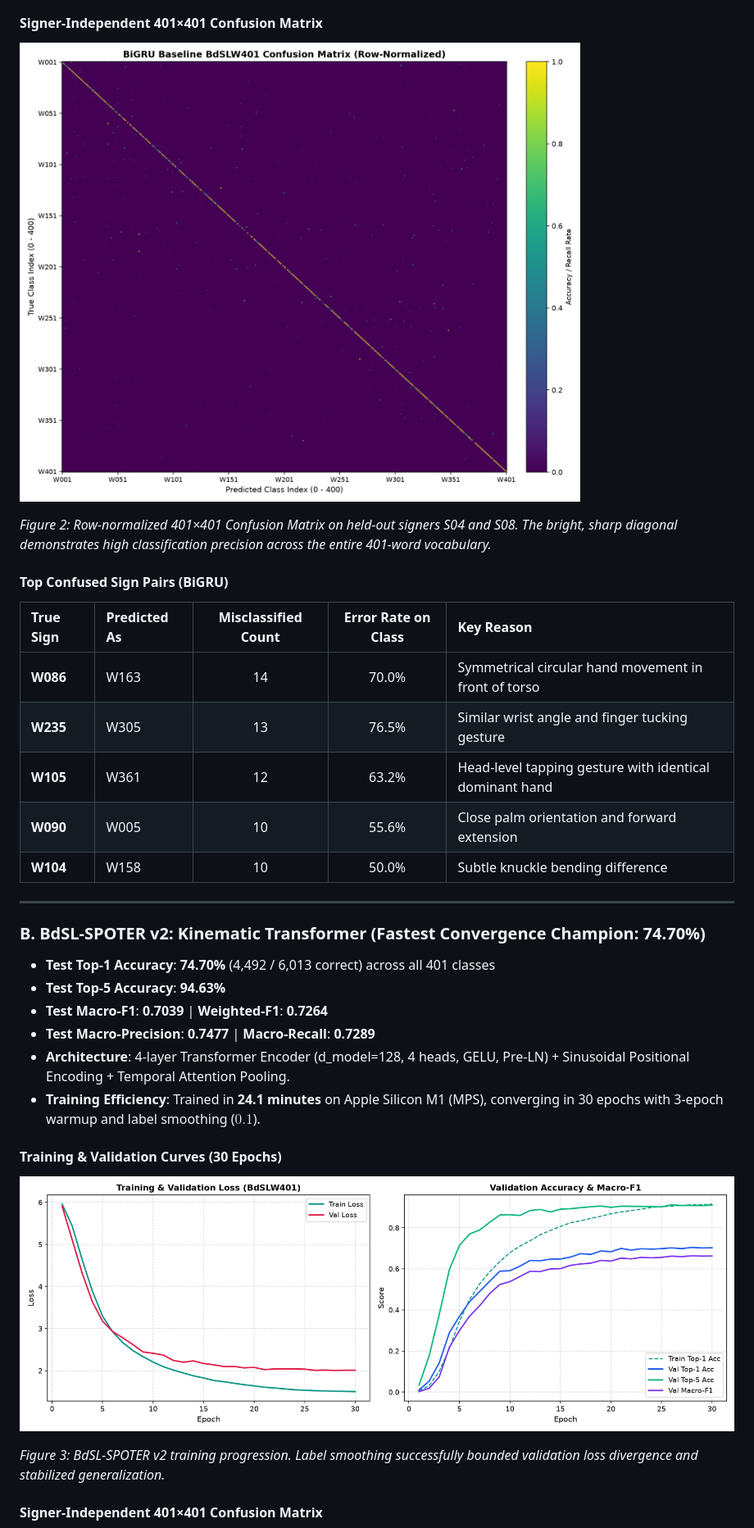
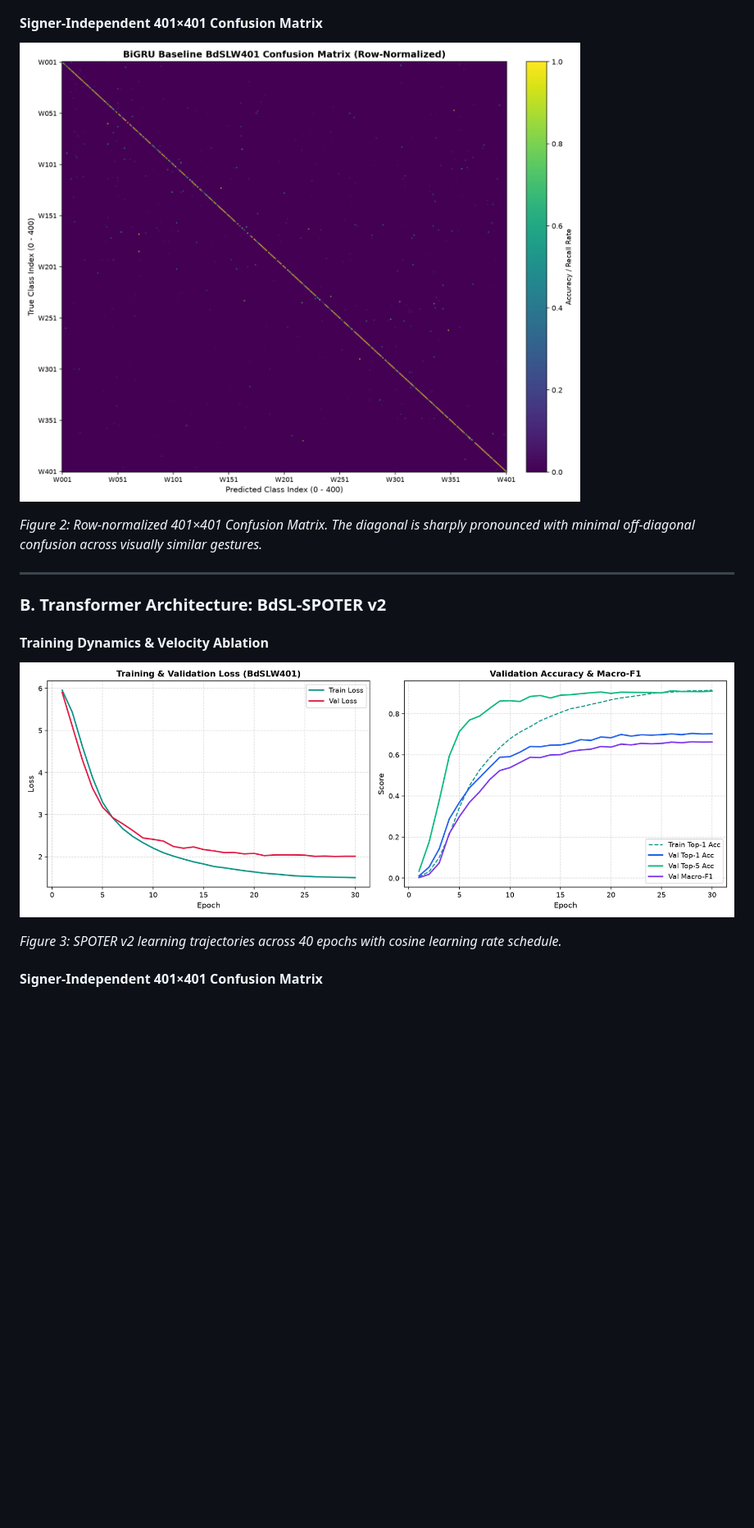
Before and after one commit to konokuzzaman/SignBangla, a Markdown page: assets/MODULE1_FIGURES.md, the part around one of its changes. Shown at 82% size. Rendered like a GitHub page; blank space fills up the shorter version.

```diff
--- a/assets/MODULE1_FIGURES.md
+++ b/assets/MODULE1_FIGURES.md
@@ -44,29 +38,13 @@ Live interactive runs, epoch-by-epoch loss/accuracy metrics, confusion matrices,
 
-*Figure 2: Row-normalized 401×401 Confusion Matrix on held-out signers S04 and S08. The bright, sharp diagonal demonstrates high classification precision across the entire 401-word vocabulary.*
-
-#### Top Confused Sign Pairs (BiGRU)
-| True Sign | Predicted As | Misclassified Count | Error Rate on Class | Key Reason |
-|:---|:---|:---:|:---:|:---|
-| **W086** | W163 | 14 | 70.0% | Symmetrical circular hand movement in front of torso |
-| **W235** | W305 | 13 | 76.5% | Similar wrist angle and finger tucking gesture |
-| **W105** | W361 | 12 | 63.2% | Head-level tapping gesture with identical dominant hand |
-| **W090** | W005 | 10 | 55.6% | Close palm orientation and forward extension |
-| **W104** | W158 | 10 | 50.0% | Subtle knuckle bending difference |
+*Figure 2: Row-normalized 401×401 Confusion Matrix. The diagonal is sharply pronounced with minimal off-diagonal confusion across visually similar gestures.*
 
 ---
 
-### B. BdSL-SPOTER v2: Kinematic Transformer (Fastest Convergence Champion: 74.70%)
+### B. Transformer Architecture: BdSL-SPOTER v2
 
-- **Test Top-1 Accuracy**: **74.70%** (4,492 / 6,013 correct) across all 401 classes
-- **Test Top-5 Accuracy**: **94.63%**
-- **Test Macro-F1**: **0.7039** | **Weighted-F1**: **0.7264**
-- **Test Macro-Precision**: **0.7477** | **Macro-Recall**: **0.7289**
-- **Architecture**: 4-layer Transformer Encoder (d_model=128, 4 heads, GELU, Pre-LN) + Sinusoidal Positional Encoding + Temporal Attention Pooling.
-- **Training Efficiency**: Trained in **24.1 minutes** on Apple Silicon M1 (MPS), converging in 30 epochs with 3-epoch warmup and label smoothing ($0.1$).
+#### Training Dynamics & Velocity Ablation
+![SPOTER v2 Training Curves](figures/spoter_v2_401_training_curves.png)
 
-#### Training & Validation Curves (30 Epochs)
-![BdSL-SPOTER v2 Training Curves](figures/spoter_v2_401_training_curves.png)
-
-*Figure 3: BdSL-SPOTER v2 training progression. Label smoothing successfully bounded validation loss divergence and stabilized generalization.*
+*Figure 3: SPOTER v2 learning trajectories across 40 epochs with cosine learning rate schedule.*
 
 #### Signer-Independent 401×401 Confusion Matrix
```
Also changed, not shown: other parts of assets/MODULE1_FIGURES.md (+35 -51 lines), assets/MODULE2_VIDEOS.md (+39 -50 lines), assets/figures/motion_smoothing_curves.png (added), assets/figures/speech_synthesis_proof.png (added), assets/figures/styles_showcase.png (added), 5 other files.
